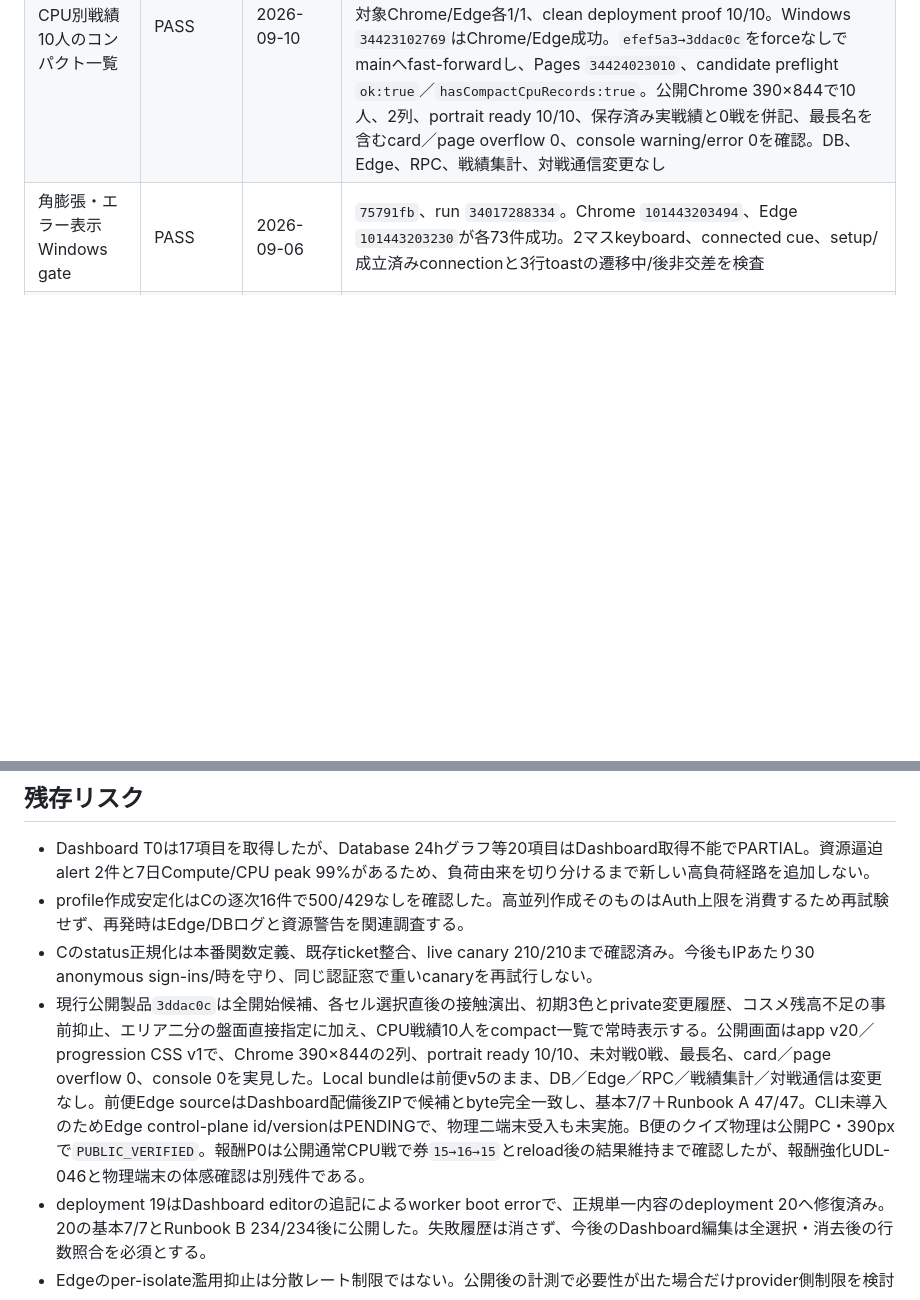
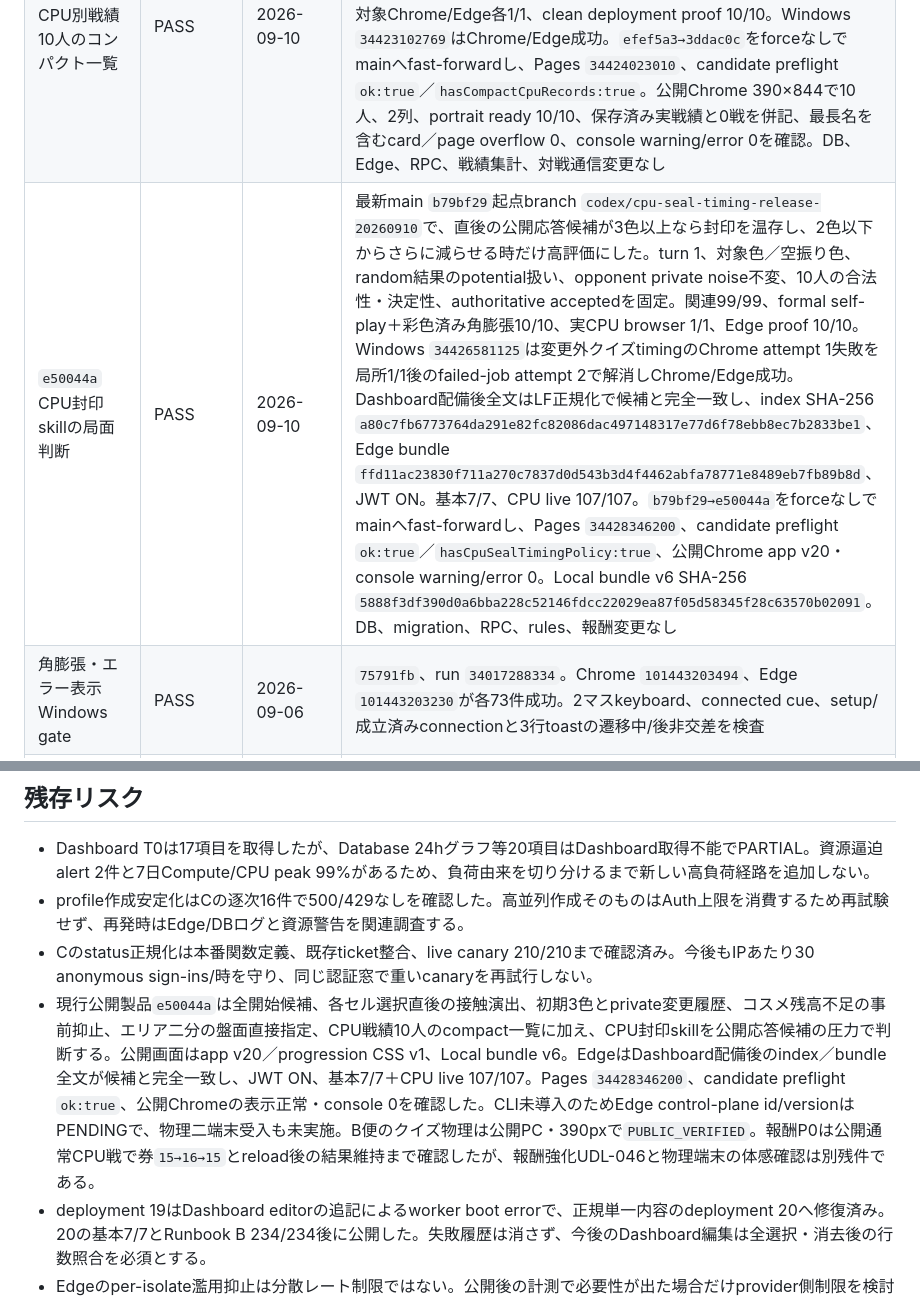
Before and after one commit to sakuratamaro/four-color-map-game, a Markdown page: docs/STANDARD_RELEASE_EVIDENCE.md, 2 parts joined by grey strips. Rendered like a GitHub page; blank space fills up the shorter version.

Commit message:
docs(standard): record CPU seal timing release

```diff
--- a/docs/STANDARD_RELEASE_EVIDENCE.md
+++ b/docs/STANDARD_RELEASE_EVIDENCE.md
@@ -501,6 +501,7 @@
 | `2cce7af` コスメ残高不足の事前抑止 | PASS | 2026-09-10 | 最新main `b2aa19c`起点branch `codex/cosmetics-affordability-release-20260910`で製品`f26f78a`を作成。client/static 122/122、対象Chrome/Edge各3/3で既存売却、購入・装備・取消・reloadと新しい不足導線を確認。不足590／価格600は`あと10コイン`＋disabledでEnterでもquote 0、保存済みカード売却後590→600をcosmetic projectionへ即時同期して`購入して装備`を有効化した。`INSUFFICIENT_COINS`はprivate messageを捨てた日本語allowlist。Windows `34413975251`はChrome/Edge成功。`b2aa19c→2cce7af`をforceなしでmainへfast-forwardし、Pages `34414800548`、candidate preflight `ok:true`。公開app v18/client v20260910-1、0コインで有料5件が`あと600／900／500／850／350コイン`かつ全disabled、390px overflow 0。公開データに売却や購入は作らず、境界動作は正式browser証拠として分離。DB、Edge、価格、所持判定、receipt変更なし |
 | `4bed50f` エリア二分の盤面直接指定 | PASS | 2026-09-10 | 最新main `27d3c5c`起点branch `codex/region-split-direct-release-20260910`で、Online／Localともカード→紫枠の通常macro 1マス→即発動へ変更し、R番号・内部microcell・別確定buttonを撤去。対象外通信0、pointer／Enter／Spaceの二重activation 0、取消／reload write 0、応答不明時の同一action ID再送、旧room互換、server-authoritative/no-oracleを固定した。static 91/91、非browser 506/506、CPU browser 1/1、Chrome local lifecycle 76/76、対象Online Chrome/Edge各1/1。Windows `34420468878`はChrome/Edge成功。`27d3c5c→4bed50f`をforceなしでmainへfast-forwardし、Pages `34421134839`、candidate preflight `ok:true`／`hasRegionSplitDirectTarget:true`。公開app v19、Local bundle v5 SHA-256 `e2eaa264973b6bcedc8a4b4a810395e4072c174617b2047073b11faedd14d960`。公開390pxの保存済みCPU戦で実所有カードを開き、紫枠2マス、盤面focus、別確定0、取消だけ、overflow 0、console warning/error 0を確認。既存対局を変更する本番発動は行わず、正式browserの保存・再送証拠と分離。DB、Edge、RPC、engine、rule、inventory変更なし |
 | `3ddac0c` CPU別戦績10人のコンパクト一覧 | PASS | 2026-09-10 | 最新main `efef5a3`起点branch `codex/cpu-records-compact-release-20260910`で、未対戦を含む全10人を常時表示し、既存portrait、名前、勝敗、合計をcompact listへ変更。desktop 5列、761–900px 3列、760px以下2列とし、各recordの`listitem`読み上げ名、長名折返し、interactive descendant 0、閲覧時追加通信0を固定した。static 87/87、対象Chrome/Edge各1/1、clean deployment proof 10/10。Windows `34423102769`はChrome/Edge成功。`efef5a3→3ddac0c`をforceなしでmainへfast-forwardし、Pages `34424023010`、candidate preflight `ok:true`／`hasCompactCpuRecords:true`。公開Chrome 390×844で10人、2列、portrait ready 10/10、保存済み実戦績と0戦を併記、最長名を含むcard／page overflow 0、console warning/error 0を確認。DB、Edge、RPC、戦績集計、対戦通信変更なし |
+| `e50044a` CPU封印skillの局面判断 | PASS | 2026-09-10 | 最新main `b79bf29`起点branch `codex/cpu-seal-timing-release-20260910`で、直後の公開応答候補が3色以上なら封印を温存し、2色以下からさらに減らせる時だけ高評価にした。turn 1、対象色／空振り色、random結果のpotential扱い、opponent private noise不変、10人の合法性・決定性、authoritative acceptedを固定。関連99/99、formal self-play＋彩色済み角膨張10/10、実CPU browser 1/1、Edge proof 10/10。Windows `34426581125`は変更外クイズtimingのChrome attempt 1失敗を局所1/1後のfailed-job attempt 2で解消しChrome/Edge成功。Dashboard配備後全文はLF正規化で候補と完全一致し、index SHA-256 `a80c7fb6773764da291e82fc82086dac497148317e77d6f78ebb8ec7b2833be1`、Edge bundle `ffd11ac23830f711a270c7837d0d543b3d4f4462abfa78771e8489eb7fb89b8d`、JWT ON。基本7/7、CPU live 107/107。`b79bf29→e50044a`をforceなしでmainへfast-forwardし、Pages `34428346200`、candidate preflight `ok:true`／`hasCpuSealTimingPolicy:true`、公開Chrome app v20・console warning/error 0。Local bundle v6 SHA-256 `5888f3df390d0a6bba228c52146fdcc22029ea87f05d58345f28c63570b02091`。DB、migration、RPC、rules、報酬変更なし |
 | 角膨張・エラー表示 Windows gate | PASS | 2026-09-06 | `75791fb`、run `34017288334`。Chrome `101443203494`、Edge `101443203230`が各73件成功。2マスkeyboard、connected cue、setup/成立済みconnectionと3行toastの遷移中/後非交差を検査 |
 | `75791fb` Pages・公開asset | PASS | 2026-09-06 | Pages `34017695831`。app/style v34、client v18、intents v17、CPU commentary v1、HTML/app/style HTTP 200、新marker、履歴凡例不在、candidate preflight `ok:true`、公開Chrome warning/error 0。DB/Edge変更なし |
 | 二端末最終受入 | NOT_RUN | PENDING | PENDING |
@@ -510,7 +511,7 @@
 - Dashboard T0は17項目を取得したが、Database 24hグラフ等20項目はDashboard取得不能でPARTIAL。資源逼迫alert 2件と7日Compute/CPU peak 99%があるため、負荷由来を切り分けるまで新しい高負荷経路を追加しない。
 - profile作成安定化はCの逐次16件で500/429なしを確認した。高並列作成そのものはAuth上限を消費するため再試験せず、再発時はEdge/DBログと資源警告を関連調査する。
 - Cのstatus正規化は本番関数定義、既存ticket整合、live canary 210/210まで確認済み。今後もIPあたり30 anonymous sign-ins/時を守り、同じ認証窓で重いcanaryを再試行しない。
-- 現行公開製品`3ddac0c`は全開始候補、各セル選択直後の接触演出、初期3色とprivate変更履歴、コスメ残高不足の事前抑止、エリア二分の盤面直接指定に加え、CPU戦績10人をcompact一覧で常時表示する。公開画面はapp v20／progression CSS v1で、Chrome 390×844の2列、portrait ready 10/10、未対戦0戦、最長名、card／page overflow 0、console 0を実見した。Local bundleは前便v5のまま、DB／Edge／RPC／戦績集計／対戦通信は変更なし。前便Edge sourceはDashboard配備後ZIPで候補とbyte完全一致し、基本7/7＋Runbook A 47/47。CLI未導入のためEdge control-plane id/versionはPENDINGで、物理二端末受入も未実施。B便のクイズ物理は公開PC・390pxで`PUBLIC_VERIFIED`。報酬P0は公開通常CPU戦で券`15→16→15`とreload後の結果維持まで確認したが、報酬強化UDL-046と物理端末の体感確認は別残件である。
+- 現行公開製品`e50044a`は全開始候補、各セル選択直後の接触演出、初期3色とprivate変更履歴、コスメ残高不足の事前抑止、エリア二分の盤面直接指定、CPU戦績10人のcompact一覧に加え、CPU封印skillを公開応答候補の圧力で判断する。公開画面はapp v20／progression CSS v1、Local bundle v6。EdgeはDashboard配備後のindex／bundle全文が候補と完全一致し、JWT ON、基本7/7＋CPU live 107/107。Pages `34428346200`、candidate preflight `ok:true`、公開Chromeの表示正常・console 0を確認した。CLI未導入のためEdge control-plane id/versionはPENDINGで、物理二端末受入も未実施。B便のクイズ物理は公開PC・390pxで`PUBLIC_VERIFIED`。報酬P0は公開通常CPU戦で券`15→16→15`とreload後の結果維持まで確認したが、報酬強化UDL-046と物理端末の体感確認は別残件である。
 - deployment 19はDashboard editorの追記によるworker boot errorで、正規単一内容のdeployment 20へ修復済み。20の基本7/7とRunbook B 234/234後に公開した。失敗履歴は消さず、今後のDashboard編集は全選択・消去後の行数照合を必須とする。
 - Edgeのper-isolate濫用抑止は分散レート制限ではない。公開後の計測で必要性が出た場合だけprovider側制限を検討する。
 - 10人CPUの合法性・決定性は自動検証済みだが、人間が感じる個性と楽しさは代表3人の実プレイ後も定性的判断として残る。
```
Also changed, not shown: docs/PROJECT_COMMAND_CENTER.md (+3 -3 lines), docs/STANDARD_PUBLIC_RELEASE_RUNBOOK.md (+5 -5 lines).
